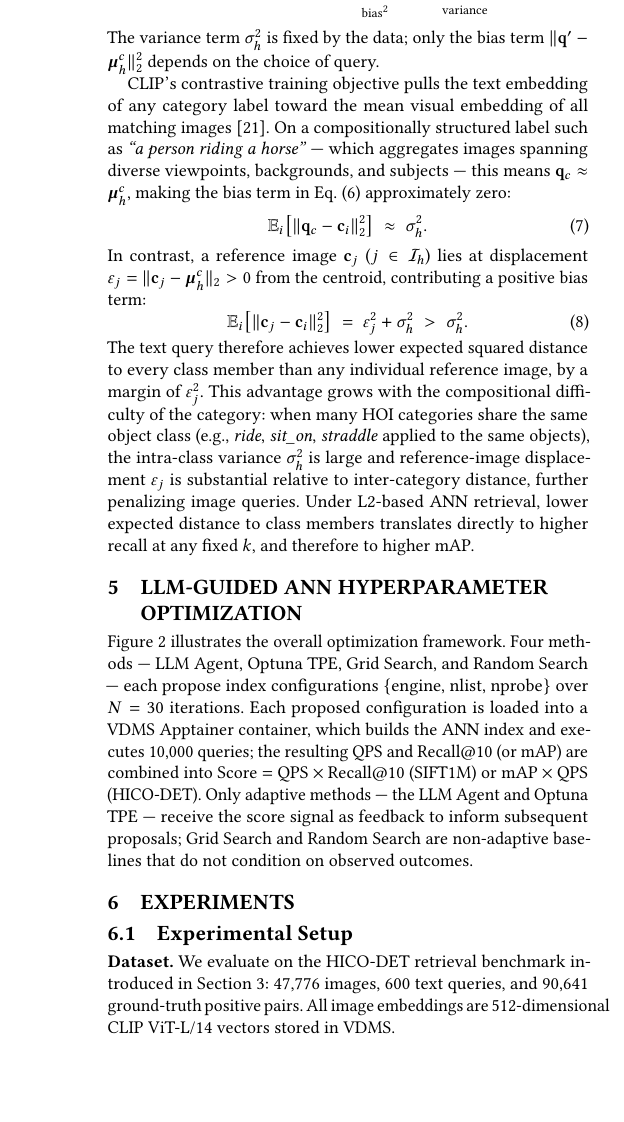
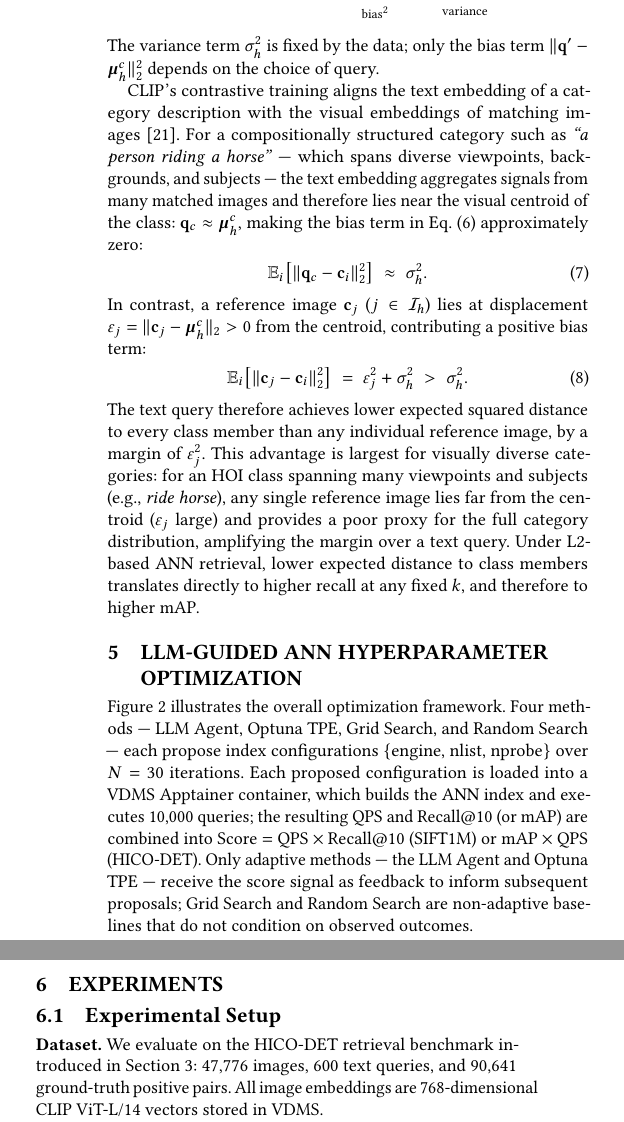
Before and after one commit to shahrzadesmat/Agentic_VDMS, a LaTeX paper (main.tex): part of one column of page 5 of 11 before the commit and two parts of the columns of page 5 of 11 after it, the two joined at a grey line, cut so that both start at the same text, the shorter picture padded with empty space. Compiled offline with pdfLaTeX.

Commit message:
fix(sec4): polish Section 4 for technical accuracy
- Eq.1: replace ambiguous argtop-k operator with unambiguous set-builder
  notation using k-th order statistic delta^(k); add note that FaissFlat
  is exact while HNSW/IVFFlat return high-recall approximations
- §4.3 DINOv2: correct "low-level visual geometry" → "fine-grained
  appearance features (object identity, texture, spatial structure)";
  DINOv2 ViT-L/14-reg4 is a high-level self-supervised encoder, not
  a low-level geometry descriptor
- §4.4 CLIP claim: soften "pulls toward mean" to "aligns with matching
  visual embeddings"; explain centroid proximity as emergent from
  aggregating signals across diverse matched images, not as an explicit
  training objective
- §4.4 advantage statement: remove confusing "inter-category distance"
  reference; state advantage in terms of varepsilon_j directly
- §5 Dataset: fix residual 512-dimensional → 768-dimensional for
  CLIP ViT-L/14 (same correction applied in §3 last session)

```diff
--- a/main.tex
+++ b/main.tex
@@ -542,11 +544,12 @@ member $\mathbf{c}_i$ ($i \sim \mathcal{I}_h$) is:
 The variance term $\sigma_h^2$ is fixed by the data; only the bias term
 $\|\mathbf{q}' - \boldsymbol{\mu}_h^c\|_2^2$ depends on the choice of query.
 
-CLIP's contrastive training objective pulls the text embedding of any category label
-toward the mean visual embedding of all matching images~\cite{radford2021clip}.
-On a compositionally structured label such as \textit{``a person riding a horse''} ---
-which aggregates images spanning diverse viewpoints, backgrounds, and subjects --- this
-means $\mathbf{q}_c \approx \boldsymbol{\mu}_h^c$, making the bias term in
+CLIP's contrastive training aligns the text embedding of a category description with the
+visual embeddings of matching images~\cite{radford2021clip}.
+For a compositionally structured category such as \textit{``a person riding a horse''} ---
+which spans diverse viewpoints, backgrounds, and subjects --- the text embedding aggregates
+signals from many matched images and therefore lies near the visual centroid of the class:
+$\mathbf{q}_c \approx \boldsymbol{\mu}_h^c$, making the bias term in
 Eq.~\eqref{eq:biasvar} approximately zero:
 \begin{equation}
   \mathbb{E}_{i}\bigl[\|\mathbf{q}_c - \mathbf{c}_i\|_2^2\bigr]
@@ -564,11 +567,10 @@ the centroid, contributing a positive bias term:
 \end{equation}
 The text query therefore achieves lower expected squared distance to every class member
 than any individual reference image, by a margin of $\varepsilon_j^2$.
-This advantage grows with the compositional difficulty of the category: when many HOI
-categories share the same object class (e.g., \textit{ride}, \textit{sit\_on},
-\textit{straddle} applied to the same objects), the intra-class variance $\sigma_h^2$
-is large and reference-image displacement $\varepsilon_j$ is substantial relative to
-inter-category distance, further penalizing image queries.
+This advantage is largest for visually diverse categories: for an HOI class spanning many
+viewpoints and subjects (e.g., \textit{ride horse}), any single reference image lies far
+from the centroid ($\varepsilon_j$ large) and provides a poor proxy for the full category
+distribution, amplifying the margin over a text query.
 Under L2-based ANN retrieval, lower expected distance to class members translates
 directly to higher recall at any fixed $k$, and therefore to higher mAP.
 
@@ -621,7 +623,7 @@ baselines that do not condition on observed outcomes.
 We evaluate on the HICO-DET retrieval benchmark introduced in
 Section~\ref{sec:benchmark}: 47{,}776 images, 600 text queries, and 90{,}641
 ground-truth positive pairs.
-All image embeddings are 512-dimensional CLIP ViT-L/14 vectors stored in VDMS.
+All image embeddings are 768-dimensional CLIP ViT-L/14 vectors stored in VDMS.
 
 \noindent\textbf{Compared Methods.}
 We compare four optimization strategies, each run for $N{=}30$ iterations:
```
Also changed, not shown: main.tex (14 more changed lines).
